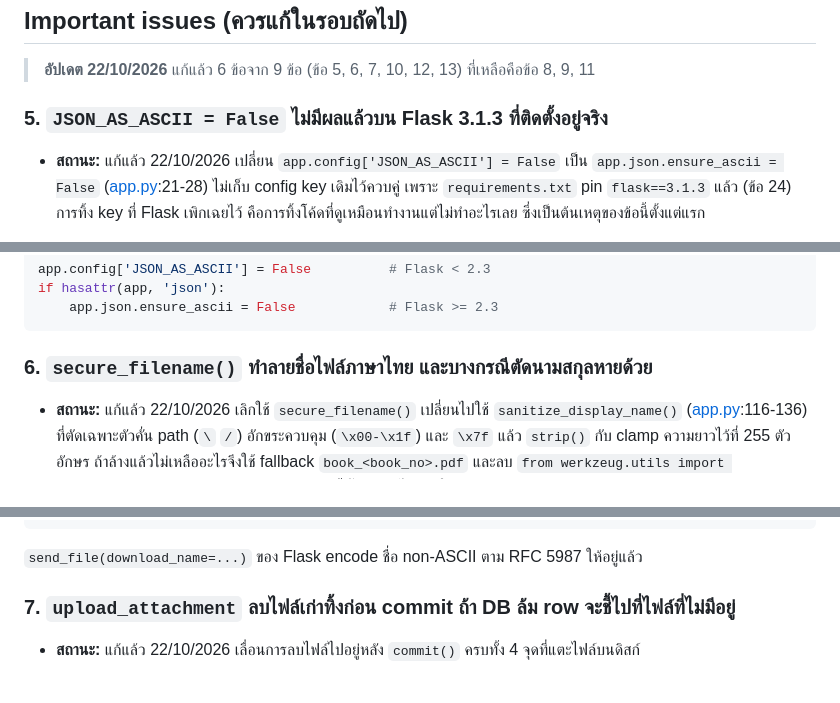
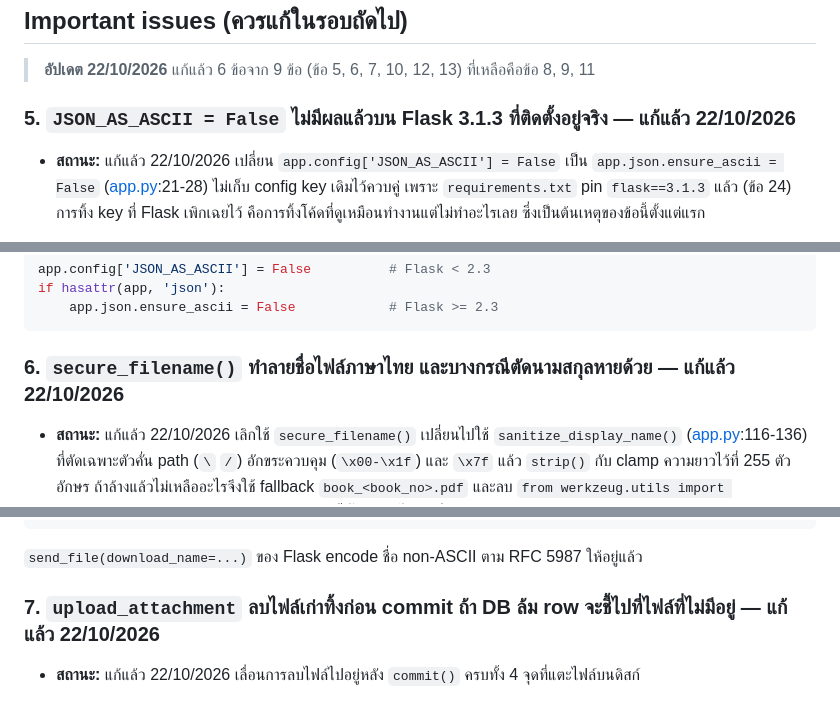
Before and after one commit to jnka810-iii/hr_promotion, a Markdown page: CODE_REVIEW_2026-10-22.md, 3 parts joined by grey strips. Drawn GitHub-style.

````diff
--- a/CODE_REVIEW_2026-10-22.md
+++ b/CODE_REVIEW_2026-10-22.md
@@ -195,7 +200,7 @@ if failed:
 
 > **อัปเดต 22/10/2026** แก้แล้ว 6 ข้อจาก 9 ข้อ (ข้อ 5, 6, 7, 10, 12, 13) ที่เหลือคือข้อ 8, 9, 11
 
-### 5. `JSON_AS_ASCII = False` ไม่มีผลแล้วบน Flask 3.1.3 ที่ติดตั้งอยู่จริง
+### 5. `JSON_AS_ASCII = False` ไม่มีผลแล้วบน Flask 3.1.3 ที่ติดตั้งอยู่จริง — **แก้แล้ว 22/10/2026**
 
 - **สถานะ:** แก้แล้ว 22/10/2026 เปลี่ยน `app.config['JSON_AS_ASCII'] = False` เป็น
   `app.json.ensure_ascii = False` ([app.py](app.py):21-28) ไม่เก็บ config key เดิมไว้ควบคู่
@@ -235,7 +240,7 @@ if hasattr(app, 'json'):
     app.json.ensure_ascii = False            # Flask >= 2.3
 ```
 
-### 6. `secure_filename()` ทำลายชื่อไฟล์ภาษาไทย และบางกรณีตัดนามสกุลหายด้วย
+### 6. `secure_filename()` ทำลายชื่อไฟล์ภาษาไทย และบางกรณีตัดนามสกุลหายด้วย — **แก้แล้ว 22/10/2026**
 
 - **สถานะ:** แก้แล้ว 22/10/2026 เลิกใช้ `secure_filename()` เปลี่ยนไปใช้ `sanitize_display_name()`
   ([app.py](app.py):116-136) ที่ตัดเฉพาะตัวคั่น path (`\` `/`) อักขระควบคุม (`\x00-\x1f`) และ `\x7f`
@@ -286,7 +291,7 @@ safe_name = sanitize_display_name(filename, f'book_{book_no}.pdf')
 
 `send_file(download_name=...)` ของ Flask encode ชื่อ non-ASCII ตาม RFC 5987 ให้อยู่แล้ว
 
-### 7. `upload_attachment` ลบไฟล์เก่าทิ้งก่อน commit ถ้า DB ล้ม row จะชี้ไปที่ไฟล์ที่ไม่มีอยู่
+### 7. `upload_attachment` ลบไฟล์เก่าทิ้งก่อน commit ถ้า DB ล้ม row จะชี้ไปที่ไฟล์ที่ไม่มีอยู่ — **แก้แล้ว 22/10/2026**
 
 - **สถานะ:** แก้แล้ว 22/10/2026 เลื่อนการลบไฟล์ไปอยู่หลัง `commit()` ครบทั้ง 4 จุดที่แตะไฟล์บนดิสก์
   - `upload_attachment` ([app.py](app.py):795-816) อ่าน `stored_name` เก่าเก็บไว้ใน `old_path`
````
Also changed, not shown: other parts of CODE_REVIEW_2026-10-22.md (+32 -18 lines).
